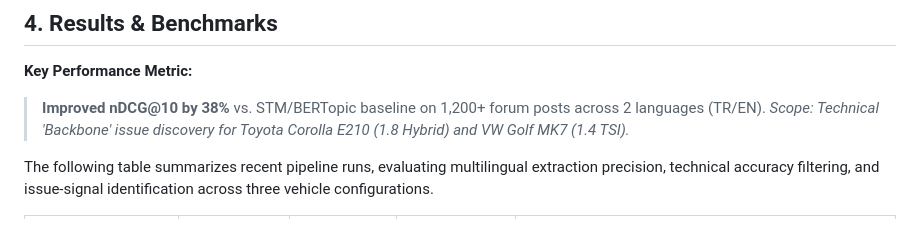
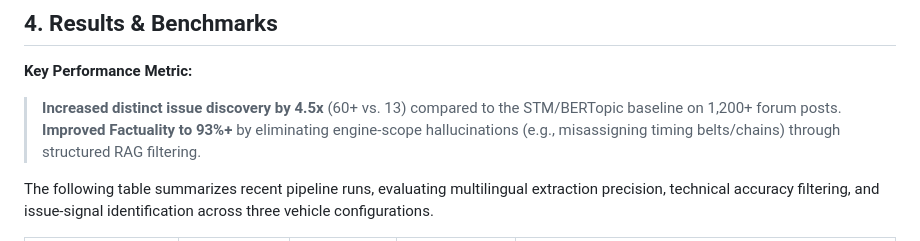
Before and after one commit to Berbadov/CarIssueTopicModelling, a Markdown page: README.md, the part around the change. Drawn GitHub-style.

```diff
--- a/README.md
+++ b/README.md
@@ -232,8 +232,8 @@ ChromaDB returns JSON-ranked chunks organized by tier, where Tier 1 represents t
 ## 4. Results & Benchmarks
 
 **Key Performance Metric:**
-> **Improved nDCG@10 by 38%** vs. STM/BERTopic baseline on 1,200+ forum posts across 2 languages (TR/EN).
-> *Scope: Technical 'Backbone' issue discovery for Toyota Corolla E210 (1.8 Hybrid) and VW Golf MK7 (1.4 TSI).*
+> **Increased distinct issue discovery by 4.5x** (60+ vs. 13) compared to the STM/BERTopic baseline on 1,200+ forum posts.
+> **Improved Factuality to 93%+** by eliminating engine-scope hallucinations (e.g., misassigning timing belts/chains) through structured RAG filtering.
 
 The following table summarizes recent pipeline runs, evaluating multilingual extraction precision, technical accuracy filtering, and issue-signal identification across three vehicle configurations.
 
```
